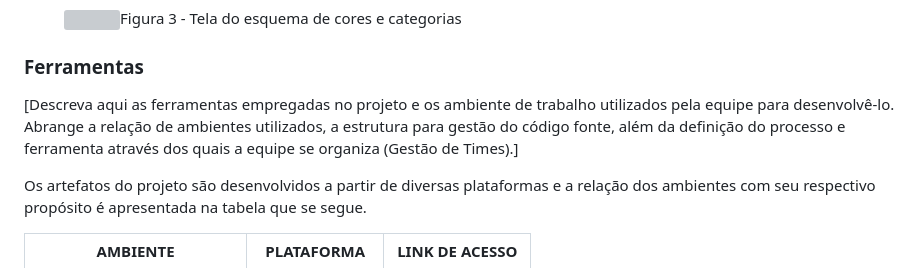
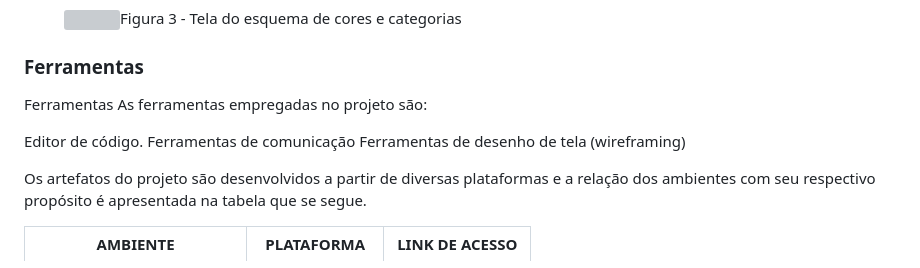
Before and after one commit to kmfzz/pmv-ads-2024-1-e1-proj-web-t12-fretelog, a Markdown page: documentos/03-Metodologia.md, the part around the change. Rendered like a GitHub page; grey boxes are pictures that could not be loaded.

```diff
--- a/documentos/03-Metodologia.md
+++ b/documentos/03-Metodologia.md
@@ -52,7 +52,12 @@ O quadro kanban do grupo no GitHub está disponível no link https://github.com/
 
 ### Ferramentas
 
-[Descreva aqui as ferramentas empregadas no projeto e os ambiente de trabalho utilizados pela  equipe para desenvolvê-lo. Abrange a relação de ambientes utilizados, a estrutura para gestão do código fonte, além da definição do processo e ferramenta através dos quais a equipe se organiza (Gestão de Times).]
+Ferramentas
+As ferramentas empregadas no projeto são:
+
+Editor de código.
+Ferramentas de comunicação
+Ferramentas de desenho de tela (wireframing)
 
 Os artefatos do projeto são desenvolvidos a partir de diversas plataformas e a relação dos ambientes com seu respectivo propósito é apresentada na tabela que se segue.
 
```
